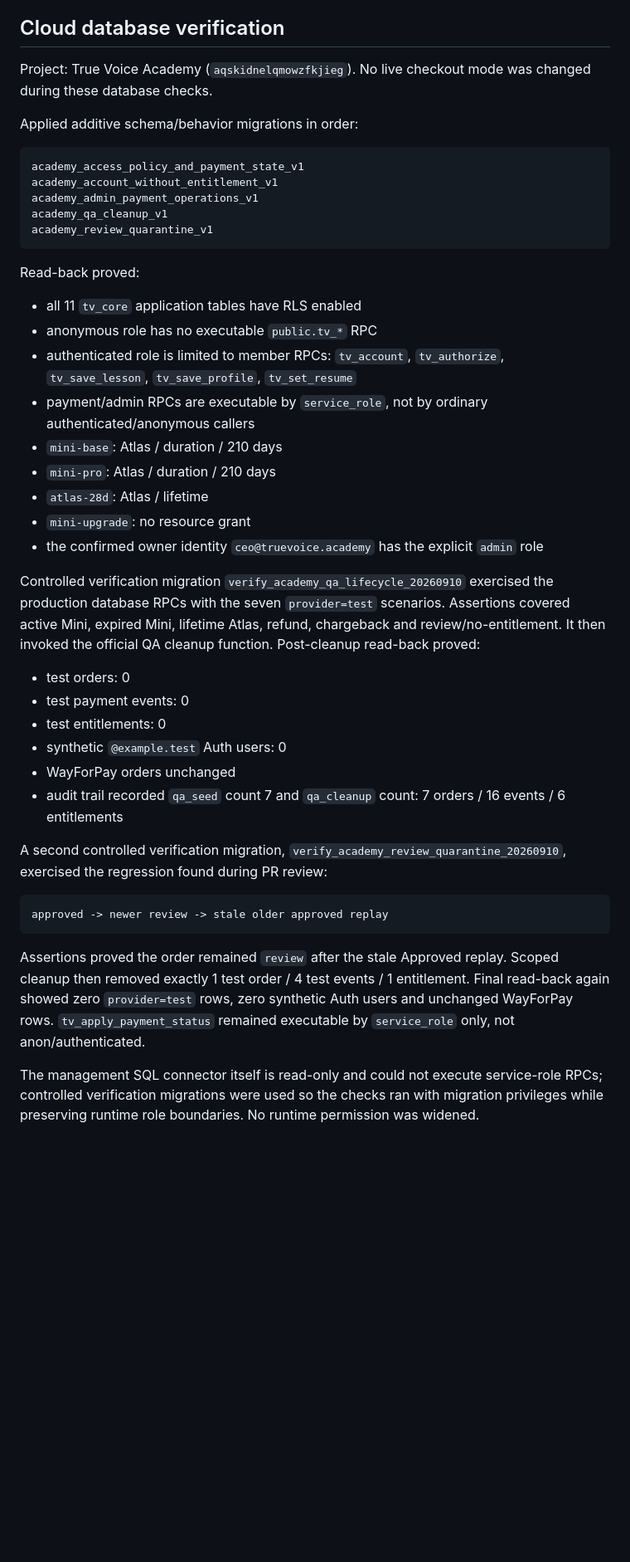
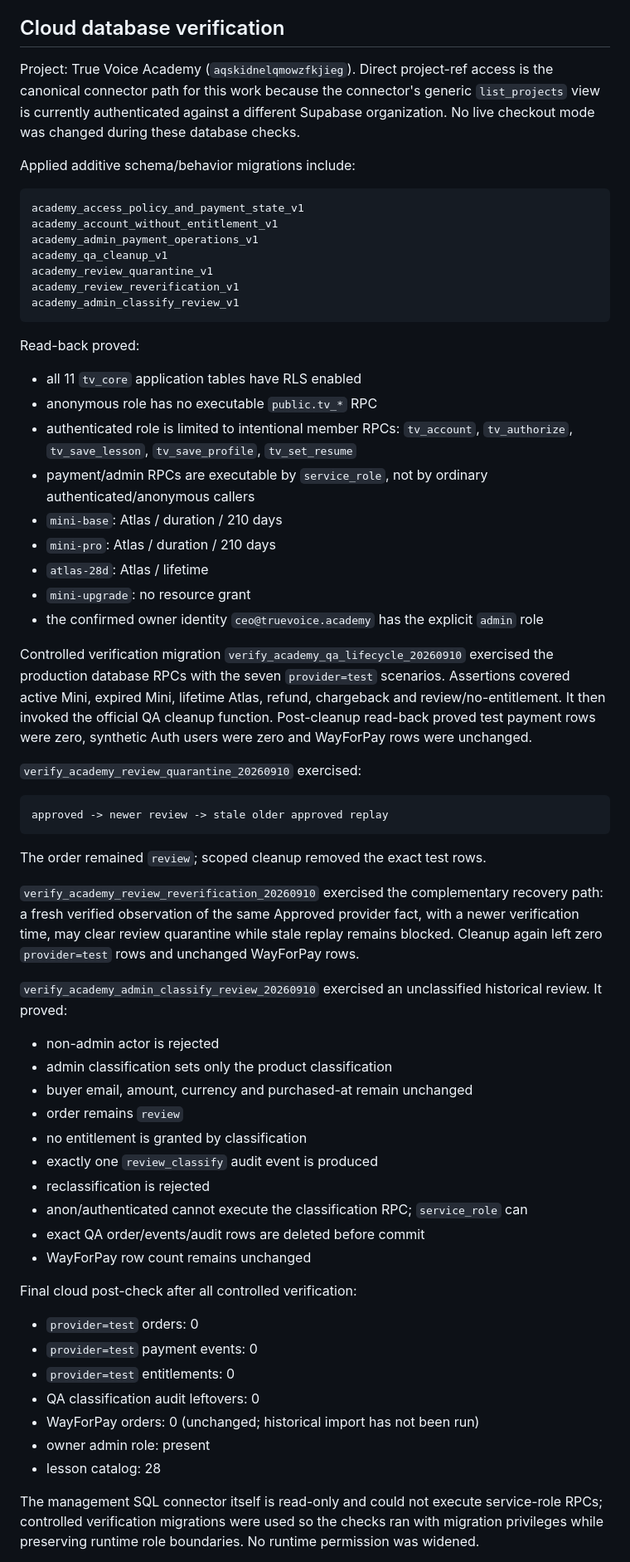
Before and after one commit to romansemenchuk-ctrl/truevoice-28d-atlas, a Markdown page: docs/qa/2026-09-10-academy-payments.md, the part around one of its changes. Shown at 83% size. Rendered like a GitHub page; blank space fills up the shorter version.

Commit message:
docs: update Academy cloud and CI evidence

````diff
--- a/docs/qa/2026-09-10-academy-payments.md
+++ b/docs/qa/2026-09-10-academy-payments.md
@@ -161,9 +166,9 @@ Verified rollout contracts:
 
 ## Cloud database verification
 
-Project: True Voice Academy (`aqskidnelqmowzfkjieg`). No live checkout mode was changed during these database checks.
+Project: True Voice Academy (`aqskidnelqmowzfkjieg`). Direct project-ref access is the canonical connector path for this work because the connector's generic `list_projects` view is currently authenticated against a different Supabase organization. No live checkout mode was changed during these database checks.
 
-Applied additive schema/behavior migrations in order:
+Applied additive schema/behavior migrations include:
 
 ```text
 academy_access_policy_and_payment_state_v1
@@ -171,12 +176,14 @@ academy_account_without_entitlement_v1
 academy_admin_payment_operations_v1
 academy_qa_cleanup_v1
 academy_review_quarantine_v1
+academy_review_reverification_v1
+academy_admin_classify_review_v1
 ```
 
 Read-back proved:
 - all 11 `tv_core` application tables have RLS enabled
 - anonymous role has no executable `public.tv_*` RPC
-- authenticated role is limited to member RPCs: `tv_account`, `tv_authorize`, `tv_save_lesson`, `tv_save_profile`, `tv_set_resume`
+- authenticated role is limited to intentional member RPCs: `tv_account`, `tv_authorize`, `tv_save_lesson`, `tv_save_profile`, `tv_set_resume`
 - payment/admin RPCs are executable by `service_role`, not by ordinary authenticated/anonymous callers
 - `mini-base`: Atlas / duration / 210 days
 - `mini-pro`: Atlas / duration / 210 days
@@ -184,21 +191,38 @@ Read-back proved:
 - `mini-upgrade`: no resource grant
 - the confirmed owner identity `ceo@truevoice.academy` has the explicit `admin` role
 
-Controlled verification migration `verify_academy_qa_lifecycle_20260910` exercised the production database RPCs with the seven `provider=test` scenarios. Assertions covered active Mini, expired Mini, lifetime Atlas, refund, chargeback and review/no-entitlement. It then invoked the official QA cleanup function. Post-cleanup read-back proved:
-- test orders: 0
-- test payment events: 0
-- test entitlements: 0
-- synthetic `@example.test` Auth users: 0
-- WayForPay orders unchanged
-- audit trail recorded `qa_seed` count 7 and `qa_cleanup` count: 7 orders / 16 events / 6 entitlements
+Controlled verification migration `verify_academy_qa_lifecycle_20260910` exercised the production database RPCs with the seven `provider=test` scenarios. Assertions covered active Mini, expired Mini, lifetime Atlas, refund, chargeback and review/no-entitlement. It then invoked the official QA cleanup function. Post-cleanup read-back proved test payment rows were zero, synthetic Auth users were zero and WayForPay rows were unchanged.
 
-A second controlled verification migration, `verify_academy_review_quarantine_20260910`, exercised the regression found during PR review:
+`verify_academy_review_quarantine_20260910` exercised:
 
 ```text
 approved -> newer review -> stale older approved replay
 ```
 
-Assertions proved the order remained `review` after the stale Approved replay. Scoped cleanup then removed exactly 1 test order / 4 test events / 1 entitlement. Final read-back again showed zero `provider=test` rows, zero synthetic Auth users and unchanged WayForPay rows. `tv_apply_payment_status` remained executable by `service_role` only, not anon/authenticated.
+The order remained `review`; scoped cleanup removed the exact test rows.
+
+`verify_academy_review_reverification_20260910` exercised the complementary recovery path: a fresh verified observation of the same Approved provider fact, with a newer verification time, may clear review quarantine while stale replay remains blocked. Cleanup again left zero `provider=test` rows and unchanged WayForPay rows.
+
+`verify_academy_admin_classify_review_20260910` exercised an unclassified historical review. It proved:
+- non-admin actor is rejected
+- admin classification sets only the product classification
+- buyer email, amount, currency and purchased-at remain unchanged
+- order remains `review`
+- no entitlement is granted by classification
+- exactly one `review_classify` audit event is produced
+- reclassification is rejected
+- anon/authenticated cannot execute the classification RPC; `service_role` can
+- exact QA order/events/audit rows are deleted before commit
+- WayForPay row count remains unchanged
+
+Final cloud post-check after all controlled verification:
+- `provider=test` orders: 0
+- `provider=test` payment events: 0
+- `provider=test` entitlements: 0
+- QA classification audit leftovers: 0
+- WayForPay orders: 0 (unchanged; historical import has not been run)
+- owner admin role: present
+- lesson catalog: 28
 
 The management SQL connector itself is read-only and could not execute service-role RPCs; controlled verification migrations were used so the checks ran with migration privileges while preserving runtime role boundaries. No runtime permission was widened.
 
````
Also changed, not shown: other parts of docs/qa/2026-09-10-academy-payments.md (+23 -4 lines).
